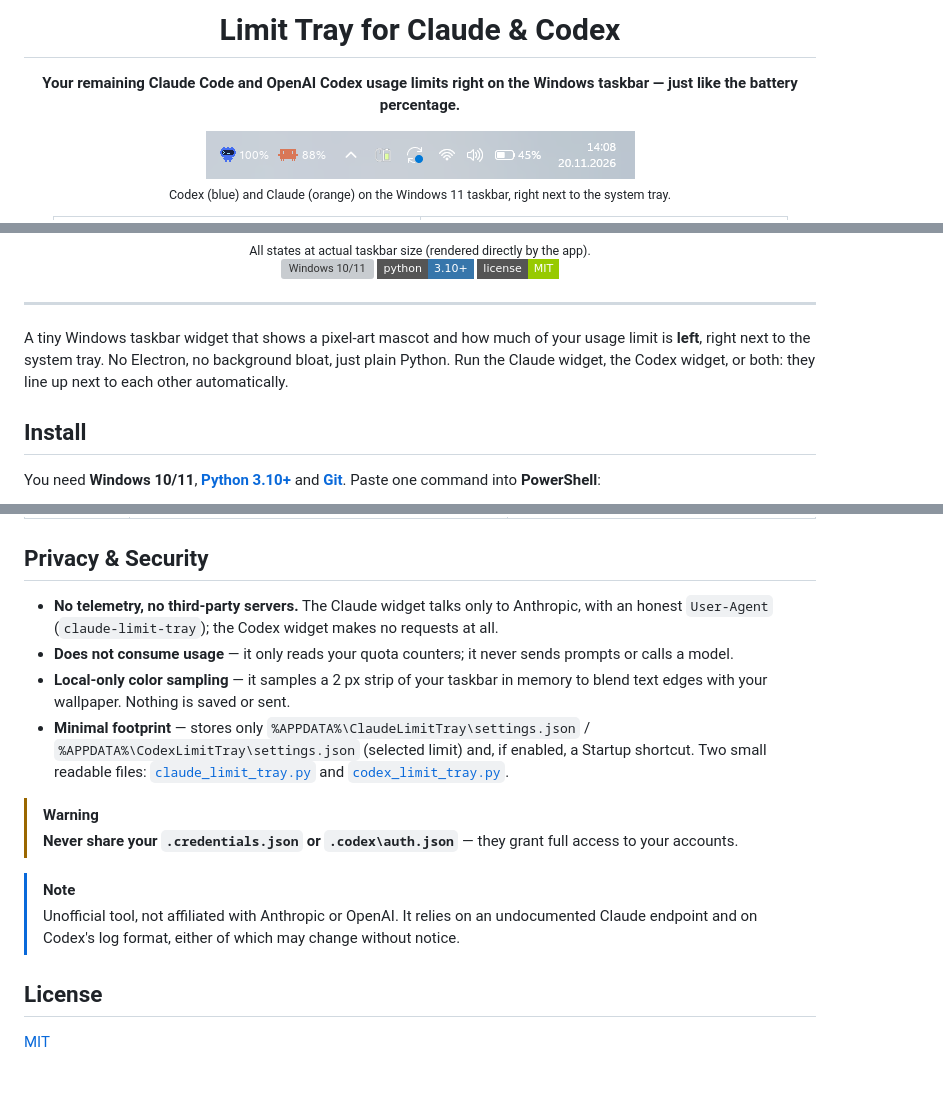
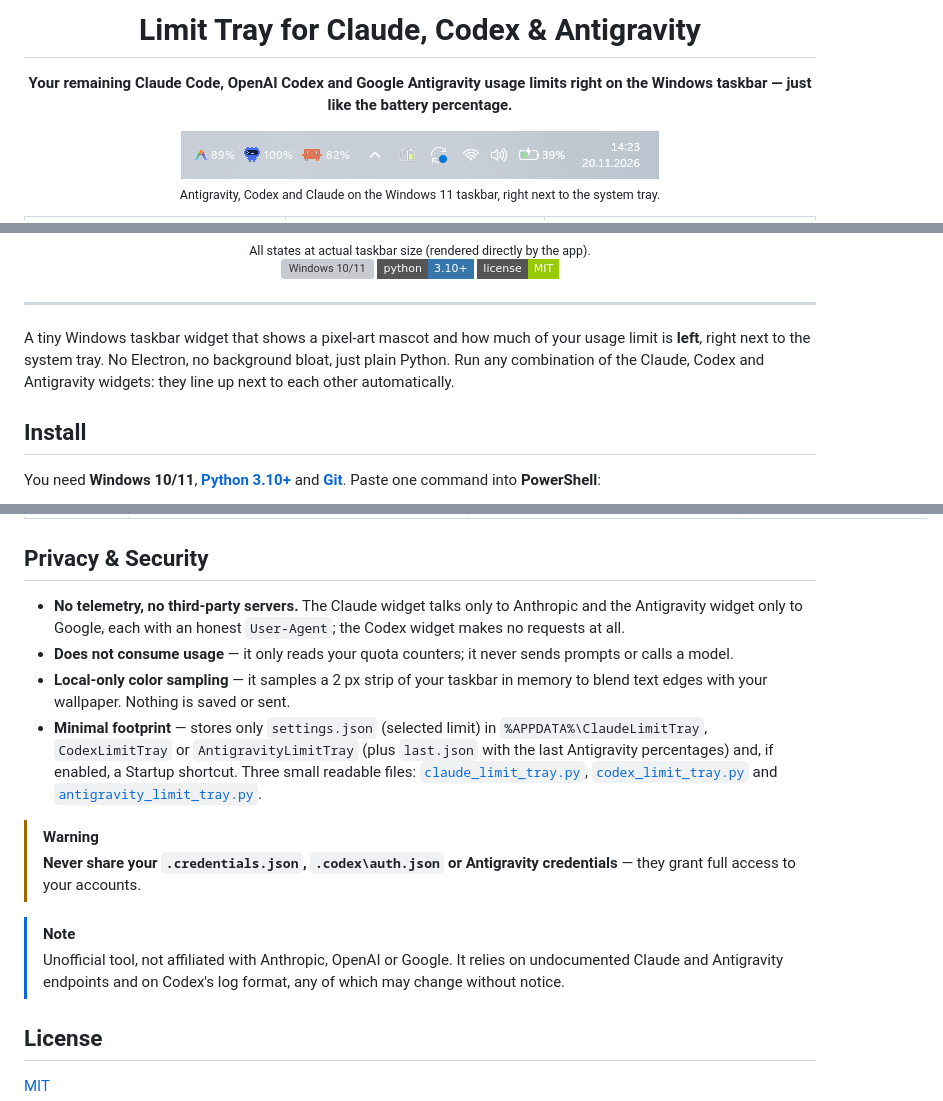
Before and after one commit to jakmot12/claude-limit-tray, a Markdown page: README.md, 3 parts joined by grey strips. Drawn GitHub-style; pictures changed too: taskbar.png; badges without logos; blank space fills up the shorter version; grey boxes are pictures that could not be loaded.

```diff
--- a/README.md
+++ b/README.md
@@ -1,7 +1,7 @@
 <div align="center">
 
-# Limit Tray for Claude & Codex
+# Limit Tray for Claude, Codex & Antigravity
 
-**Your remaining Claude Code and OpenAI Codex usage limits right on the Windows taskbar — just like the battery percentage.**
+**Your remaining Claude Code, OpenAI Codex and Google Antigravity usage limits right on the Windows taskbar — just like the battery percentage.**
 
 <p>
@@ -9,5 +9,5 @@
   <br />
-  <sub>Codex (blue) and Claude (orange) on the Windows 11 taskbar, right next to the system tray.</sub>
+  <sub>Antigravity, Codex and Claude on the Windows 11 taskbar, right next to the system tray.</sub>
 </p>
 
 <table>
@@ -32,7 +34,7 @@
 
 ---
 
-A tiny Windows taskbar widget that shows a pixel-art mascot and how much of your usage limit is **left**, right next to the system tray. No Electron, no background bloat, just plain Python. Run the Claude widget, the Codex widget, or both: they line up next to each other automatically.
+A tiny Windows taskbar widget that shows a pixel-art mascot and how much of your usage limit is **left**, right next to the system tray. No Electron, no background bloat, just plain Python. Run any combination of the Claude, Codex and Antigravity widgets: they line up next to each other automatically.
 
 ## Install
 
@@ -94,16 +104,16 @@ git clone https://github.com/jakmot12/claude-limit-tray.git; cd claude-limit-tra
 
 ## Privacy & Security
 
-- **No telemetry, no third-party servers.** The Claude widget talks only to Anthropic, with an honest `User-Agent` (`claude-limit-tray`); the Codex widget makes no requests at all.
+- **No telemetry, no third-party servers.** The Claude widget talks only to Anthropic and the Antigravity widget only to Google, each with an honest `User-Agent`; the Codex widget makes no requests at all.
 - **Does not consume usage** — it only reads your quota counters; it never sends prompts or calls a model.
 - **Local-only color sampling** — it samples a 2 px strip of your taskbar in memory to blend text edges with your wallpaper. Nothing is saved or sent.
-- **Minimal footprint** — stores only `%APPDATA%\ClaudeLimitTray\settings.json` / `%APPDATA%\CodexLimitTray\settings.json` (selected limit) and, if enabled, a Startup shortcut. Two small readable files: [`claude_limit_tray.py`](claude_limit_tray.py) and [`codex_limit_tray.py`](codex_limit_tray.py).
+- **Minimal footprint** — stores only `settings.json` (selected limit) in `%APPDATA%\ClaudeLimitTray`, `CodexLimitTray` or `AntigravityLimitTray` (plus `last.json` with the last Antigravity percentages) and, if enabled, a Startup shortcut. Three small readable files: [`claude_limit_tray.py`](claude_limit_tray.py), [`codex_limit_tray.py`](codex_limit_tray.py) and [`antigravity_limit_tray.py`](antigravity_limit_tray.py).
 
 > [!WARNING]
-> **Never share your `.credentials.json` or `.codex\auth.json`** — they grant full access to your accounts.
+> **Never share your `.credentials.json`, `.codex\auth.json` or Antigravity credentials** — they grant full access to your accounts.
 
 > [!NOTE]
-> Unofficial tool, not affiliated with Anthropic or OpenAI. It relies on an undocumented Claude endpoint and on Codex's log format, either of which may change without notice.
+> Unofficial tool, not affiliated with Anthropic, OpenAI or Google. It relies on undocumented Claude and Antigravity endpoints and on Codex's log format, any of which may change without notice.
 
 ## License
 
```
Also changed, not shown: other parts of README.md (+22 -12 lines), preview-antigravity.png (added), 2 other files.
